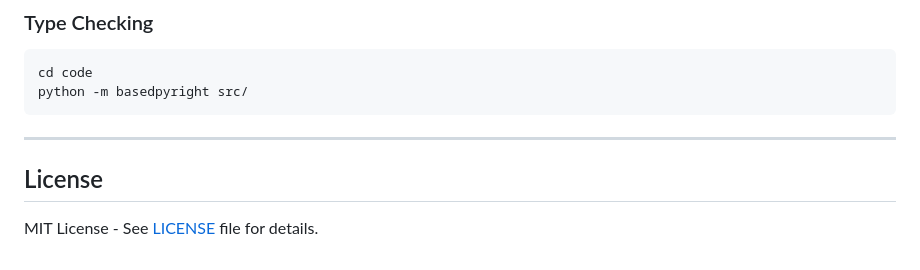
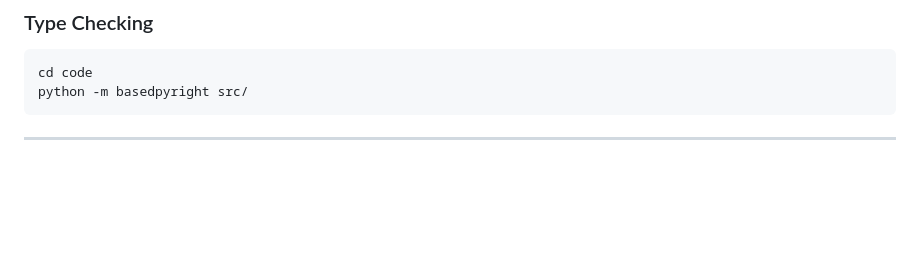
Before and after one commit to meet1407/Job-Scrapper, a Markdown page: README.md, the part around the change. GitHub-like rendering; blank space fills up the shorter version.

````diff
--- a/README.md
+++ b/README.md
@@ -415,7 +415,3 @@ python -m basedpyright src/
 ```
 
 ---
-
-## License
-
-MIT License - See [LICENSE](LICENSE) file for details.
````
